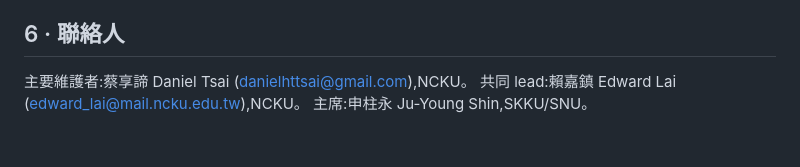
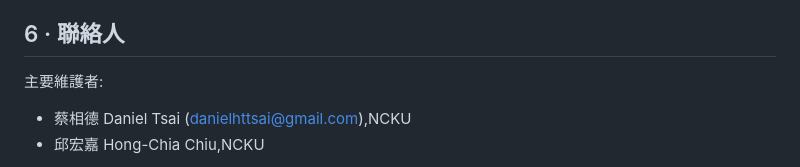
Before and after one commit to PHD-Center/AsPEN, a Markdown page: docs/HANDOFF.md, the part around the change. Rendered like a GitHub page; blank space fills up the shorter version.

Commit message:
docs/HANDOFF: update maintainer list
Correct Daniel's Chinese name (蔡相德) and list 邱宏嘉 Hong-Chia Chiu
as co-maintainer in place of the earlier co-lead entry.

```diff
--- a/docs/HANDOFF.md
+++ b/docs/HANDOFF.md
@@ -217,6 +217,8 @@ Worker 的 GitHub PAT 也可以從 API 讀到這份檔案。
 
 ## 6 · 聯絡人
 
-主要維護者:蔡享諦 Daniel Tsai (danielhttsai@gmail.com),NCKU。
-共同 lead:賴嘉鎮 Edward Lai (edward_lai@mail.ncku.edu.tw),NCKU。
+主要維護者:
+- 蔡相德 Daniel Tsai (danielhttsai@gmail.com),NCKU
+- 邱宏嘉 Hong-Chia Chiu,NCKU
+
 主席:申柱永 Ju-Young Shin,SKKU/SNU。
```
